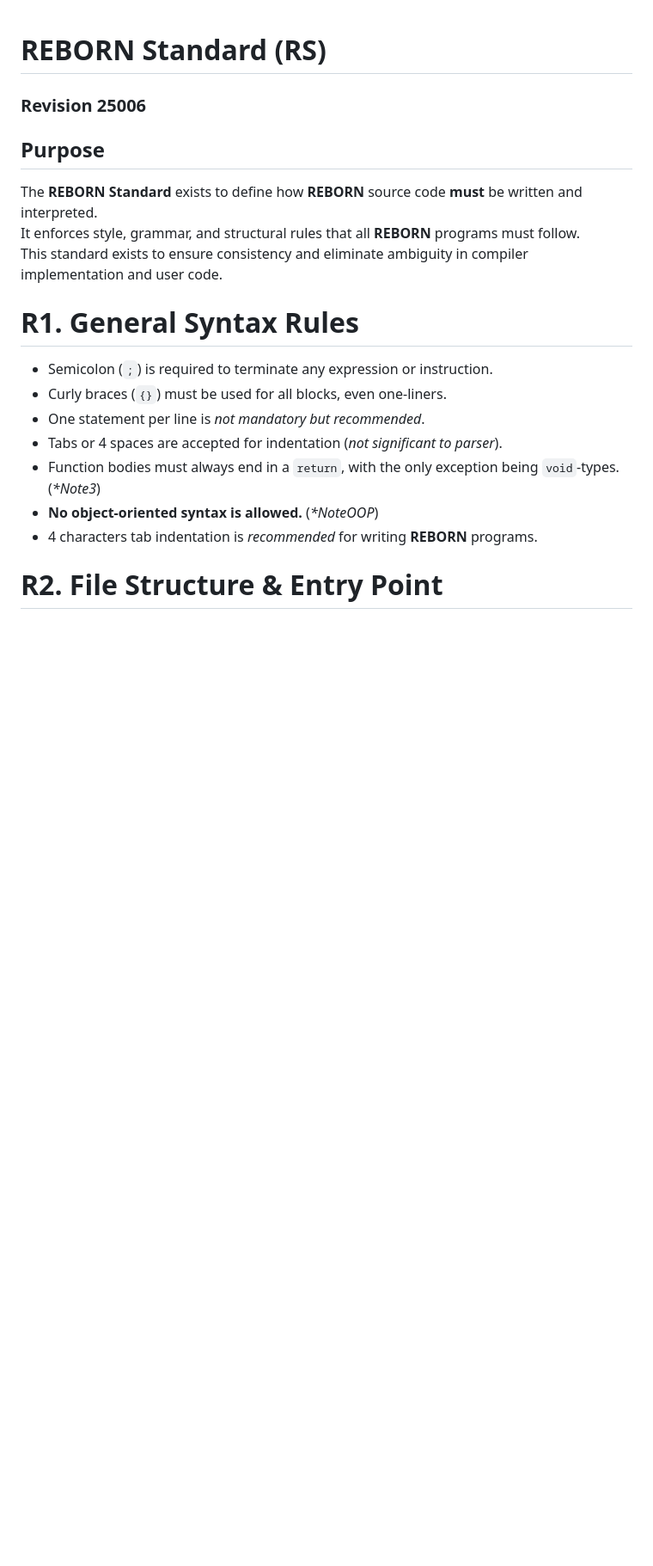
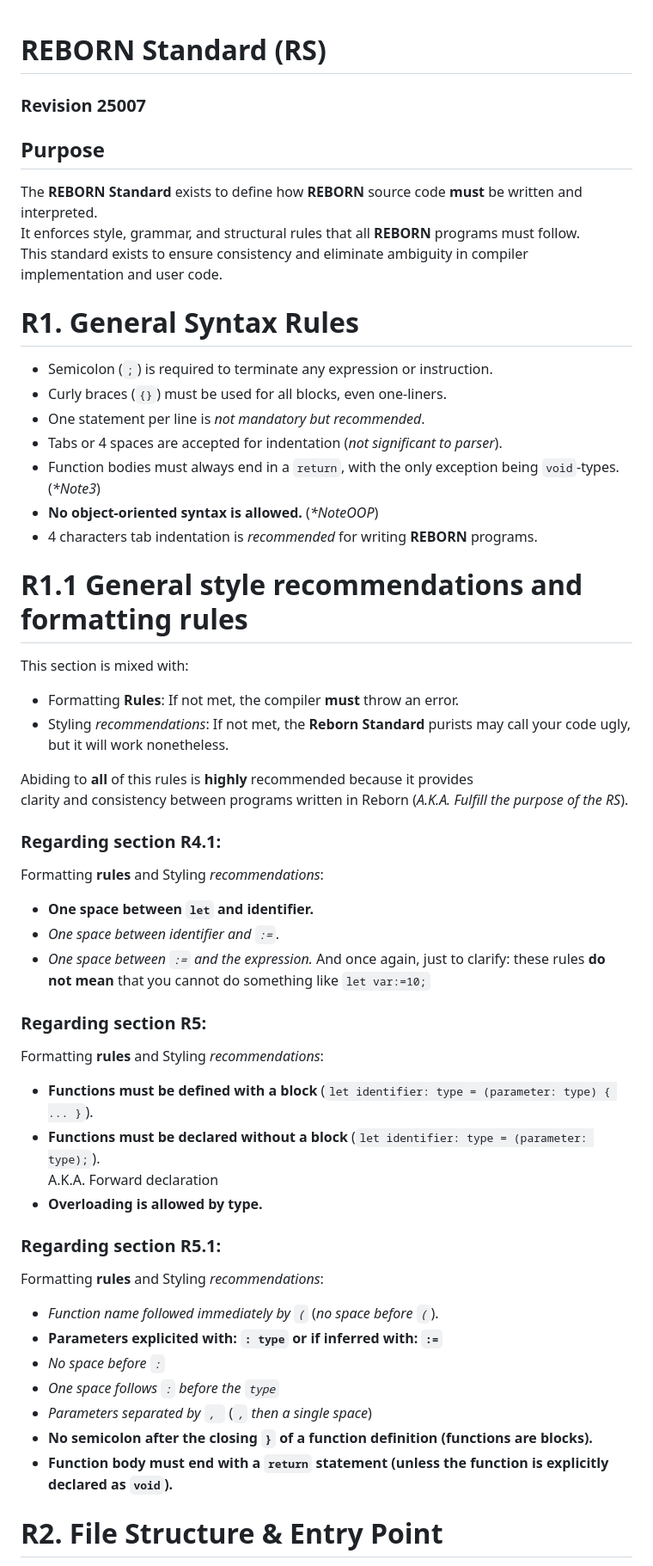
Before and after one commit to REBORN-lang/REBORN-lang.github.io, a Markdown page: documents/standard/RebornStandard.md, the part around one of its changes. Shown at 86% size. Drawn GitHub-style; blank space fills up the shorter version.

Commit message:
Reborn Standard - Revision 25007 | Clarifications on the last revision & general fixes
Signed-off-by: jStmaX! <maxwasmailed@proton.me>

```diff
--- a/documents/standard/RebornStandard.md
+++ b/documents/standard/RebornStandard.md
@@ -1,5 +1,5 @@
 # REBORN Standard (RS)
-### Revision 25006
+### Revision 25007
 
 ## Purpose
 The **REBORN Standard** exists to define how **REBORN** source code **must** be written and interpreted. \
@@ -7,7 +7,6 @@ It enforces style, grammar, and structural rules that all **REBORN** programs mu
 This standard exists to ensure consistency and eliminate ambiguity in compiler implementation and user code.
 
 # R1. General Syntax Rules
-
 - Semicolon (`;`) is required to terminate any expression or instruction.
 - Curly braces (`{}`) must be used for all blocks, even one-liners.
 - One statement per line is _not mandatory but recommended_.
@@ -15,6 +14,38 @@ This standard exists to ensure consistency and eliminate ambiguity in compiler i
 - Function bodies must always end in a `return`, with the only exception being `void`-types. (_\*Note3_)
 - **No object-oriented syntax is allowed.** (_\*NoteOOP_)
 - 4 characters tab indentation is _recommended_ for writing **REBORN** programs.
+
+# R1.1 General style recommendations and formatting rules
+This section is mixed with:
+- Formatting **Rules**: If not met, the compiler **must** throw an error.
+- Styling _recommendations_: If not met, the **Reborn Standard** purists may call your code ugly, but it will work nonetheless.
+
+Abiding to **all** of this rules is **highly** recommended because it provides \
+clarity and consistency between programs written in Reborn (_A.K.A. Fulfill the purpose of the RS_).
+
+### Regarding section R4.1:
+Formatting **rules** and Styling _recommendations_:
+- **One space between `let` and identifier.**
+- _One space between identifier and `:=`._
+- _One space between `:=` and the expression._
+And once again, just to clarify: these rules **do not mean** that you cannot do something like `let var:=10;`
+
+### Regarding section R5:
+Formatting **rules** and Styling _recommendations_:
+- **Functions must be defined with a block** (`let identifier: type = (parameter: type) { ... }`).
+- **Functions must be declared without a block** (`let identifier: type = (parameter: type);`). \
+  A.K.A. Forward declaration
+- **Overloading is allowed by type.** <!-- More of a feature than a rule though -->
+
+### Regarding section R5.1:
+Formatting **rules** and Styling _recommendations_:
+- _Function name followed immediately by `(`_ (_no space before `(`_).
+- **Parameters explicited with: `: type` or if inferred with: `:=`**
+- _No space before `:`_
+- _One space follows `:` before the `type`_
+- _Parameters separated by `, `_ (_`,` then a single space_)
+- **No semicolon after the closing `}` of a function definition (functions are blocks).**
+- **Function body must end with a `return` statement (unless the function is explicitly declared as `void`).**
 
 # R2. File Structure & Entry Point
 - All `.re` source files must contain at most one `main()` function (_entry point_).
```
Also changed, not shown: other parts of documents/standard/RebornStandard.md (+22 -36 lines).
